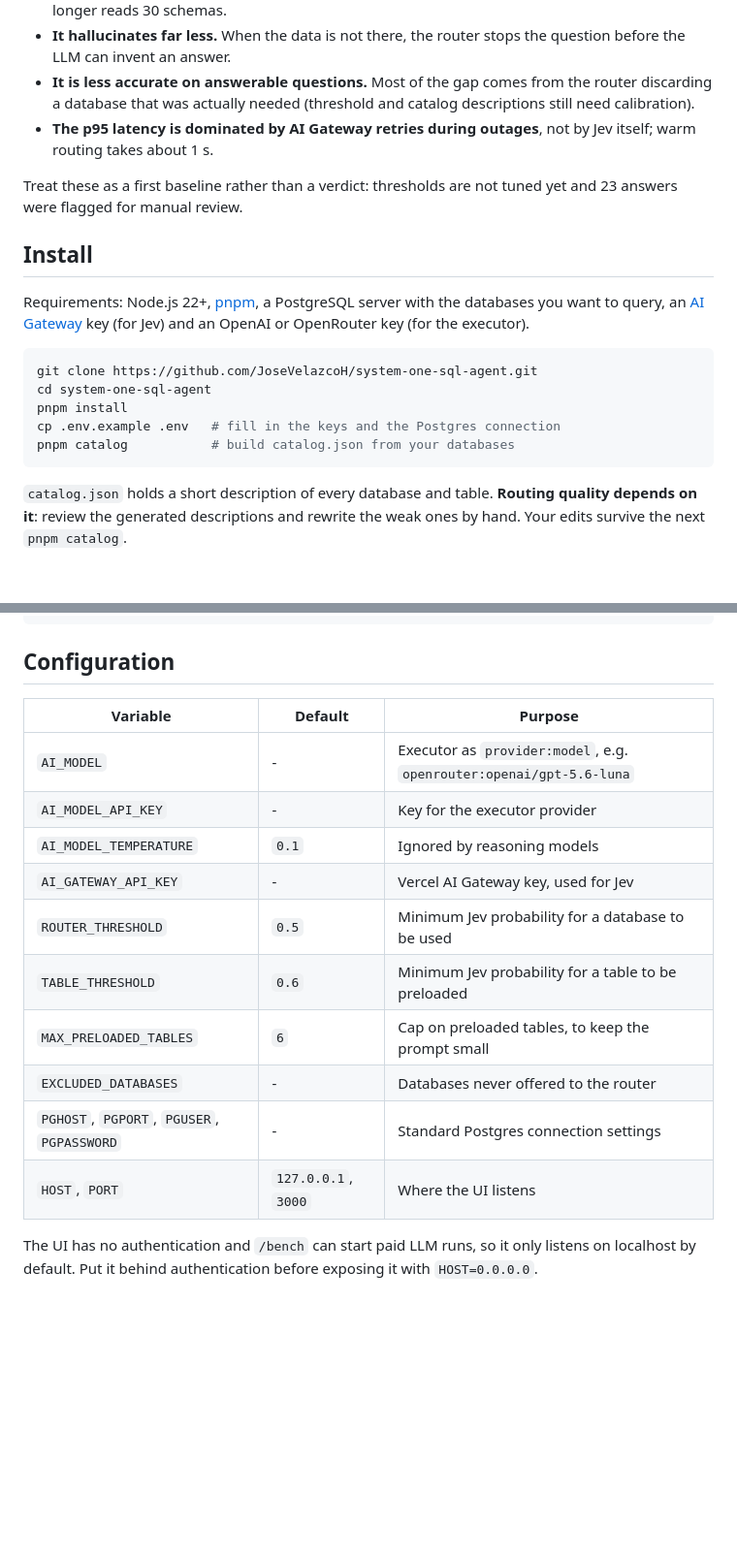
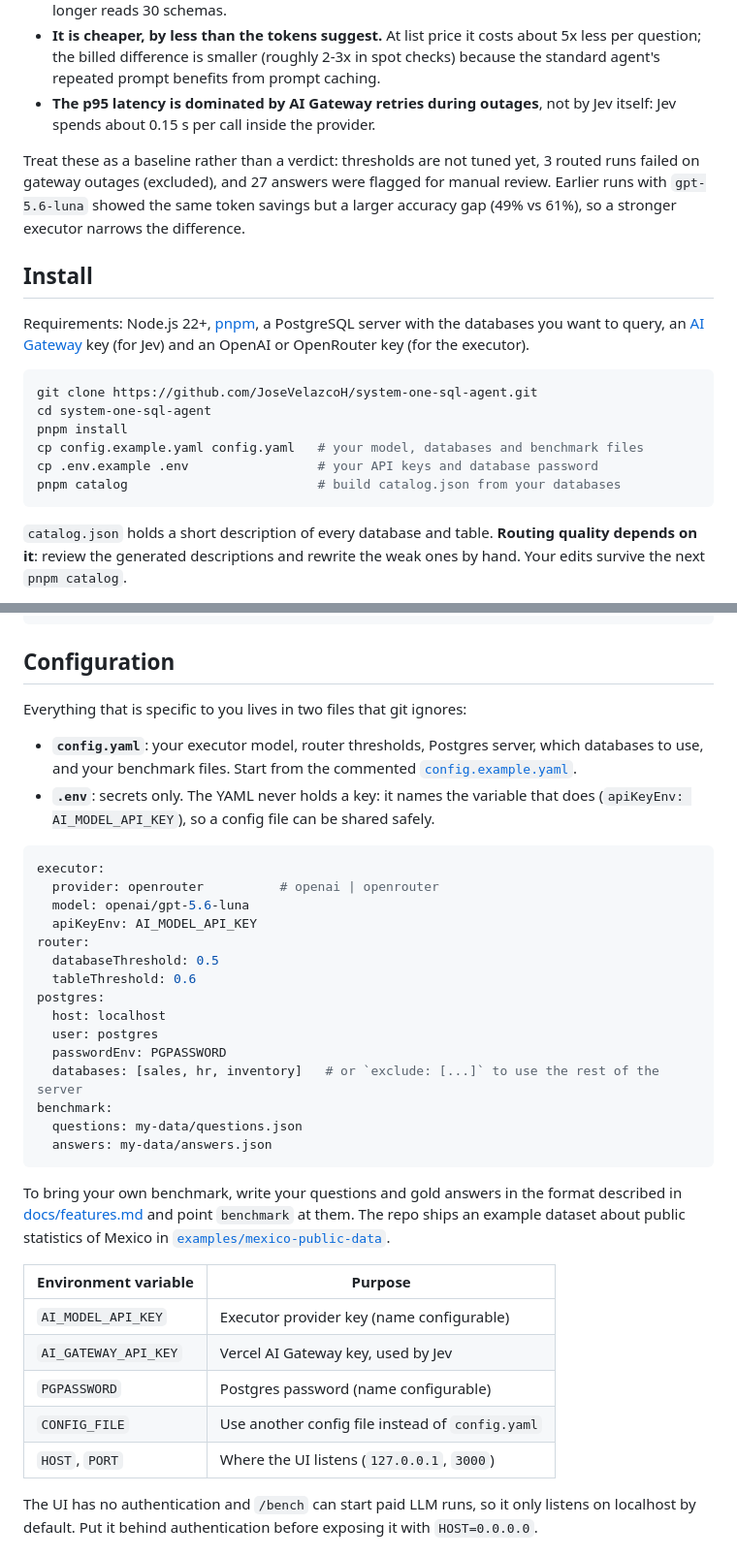
Before and after one commit to JoseVelazcoH/system-one-sql-agent, a Markdown page: README.md, 2 parts joined by grey strips. Shown: that part at 97% size. GitHub-like rendering; blank space fills up the shorter version.

````diff
--- a/README.md
+++ b/README.md
@@ -79,14 +86,14 @@ What the numbers say:
   longer reads 30 schemas.
-- **It hallucinates far less.** When the data is not there, the router stops the question
-  before the LLM can invent an answer.
-- **It is less accurate on answerable questions.** Most of the gap comes from the router
-  discarding a database that was actually needed (threshold and catalog descriptions still
-  need calibration).
-- **The p95 latency is dominated by AI Gateway retries during outages**, not by Jev itself;
-  warm routing takes about 1 s.
+- **It is cheaper, by less than the tokens suggest.** At list price it costs about 5x less
+  per question; the billed difference is smaller (roughly 2-3x in spot checks) because the
+  standard agent's repeated prompt benefits from prompt caching.
+- **The p95 latency is dominated by AI Gateway retries during outages**, not by Jev itself:
+  Jev spends about 0.15 s per call inside the provider.
 
-Treat these as a first baseline rather than a verdict: thresholds are not tuned yet and 23
-answers were flagged for manual review.
+Treat these as a baseline rather than a verdict: thresholds are not tuned yet, 3 routed runs
+failed on gateway outages (excluded), and 27 answers were flagged for manual review. Earlier
+runs with `gpt-5.6-luna` showed the same token savings but a larger accuracy gap (49% vs
+61%), so a stronger executor narrows the difference.
 
 ## Install
 
@@ -98,8 +105,9 @@ OpenAI or OpenRouter key (for the executor).
 git clone https://github.com/JoseVelazcoH/system-one-sql-agent.git
 cd system-one-sql-agent
 pnpm install
-cp .env.example .env   # fill in the keys and the Postgres connection
-pnpm catalog           # build catalog.json from your databases
+cp config.example.yaml config.yaml   # your model, databases and benchmark files
+cp .env.example .env                 # your API keys and database password
+pnpm catalog                         # build catalog.json from your databases
 ```
 
 `catalog.json` holds a short description of every database and table. **Routing quality
@@ -127,18 +135,44 @@ pnpm bench:refresh     # re-run the gold SQL to check the answers are still vali
 
 ## Configuration
 
-| Variable | Default | Purpose |
-| --- | --- | --- |
-| `AI_MODEL` | - | Executor as `provider:model`, e.g. `openrouter:openai/gpt-5.6-luna` |
-| `AI_MODEL_API_KEY` | - | Key for the executor provider |
-| `AI_MODEL_TEMPERATURE` | `0.1` | Ignored by reasoning models |
-| `AI_GATEWAY_API_KEY` | - | Vercel AI Gateway key, used for Jev |
-| `ROUTER_THRESHOLD` | `0.5` | Minimum Jev probability for a database to be used |
-| `TABLE_THRESHOLD` | `0.6` | Minimum Jev probability for a table to be preloaded |
-| `MAX_PRELOADED_TABLES` | `6` | Cap on preloaded tables, to keep the prompt small |
-| `EXCLUDED_DATABASES` | - | Databases never offered to the router |
-| `PGHOST`, `PGPORT`, `PGUSER`, `PGPASSWORD` | - | Standard Postgres connection settings |
-| `HOST`, `PORT` | `127.0.0.1`, `3000` | Where the UI listens |
+Everything that is specific to you lives in two files that git ignores:
+
+- **`config.yaml`**: your executor model, router thresholds, Postgres server, which databases to
+  use, and your benchmark files. Start from the commented
+  [`config.example.yaml`](config.example.yaml).
+- **`.env`**: secrets only. The YAML never holds a key: it names the variable that does
+  (`apiKeyEnv: AI_MODEL_API_KEY`), so a config file can be shared safely.
+
+```yaml
+executor:
+  provider: openrouter          # openai | openrouter
+  model: openai/gpt-5.6-luna
+  apiKeyEnv: AI_MODEL_API_KEY
+router:
+  databaseThreshold: 0.5
+  tableThreshold: 0.6
+postgres:
+  host: localhost
+  user: postgres
+  passwordEnv: PGPASSWORD
+  databases: [sales, hr, inventory]   # or `exclude: [...]` to use the rest of the server
+benchmark:
+  questions: my-data/questions.json
+  answers: my-data/answers.json
+```
+
+To bring your own benchmark, write your questions and gold answers in the format described in
+[docs/features.md](docs/features.md#bring-your-own-benchmark) and point `benchmark` at them.
+The repo ships an example dataset about public statistics of Mexico in
+[`examples/mexico-public-data`](examples/mexico-public-data).
+
+| Environment variable | Purpose |
+| --- | --- |
+| `AI_MODEL_API_KEY` | Executor provider key (name configurable) |
+| `AI_GATEWAY_API_KEY` | Vercel AI Gateway key, used by Jev |
+| `PGPASSWORD` | Postgres password (name configurable) |
+| `CONFIG_FILE` | Use another config file instead of `config.yaml` |
+| `HOST`, `PORT` | Where the UI listens (`127.0.0.1`, `3000`) |
 
 The UI has no authentication and `/bench` can start paid LLM runs, so it only listens on
 localhost by default. Put it behind authentication before exposing it with `HOST=0.0.0.0`.
````
Also changed, not shown: other parts of README.md (+16 -9 lines), assets/benchmark/accuracy.png, assets/benchmark/latency.png, assets/benchmark/tokens.png.
